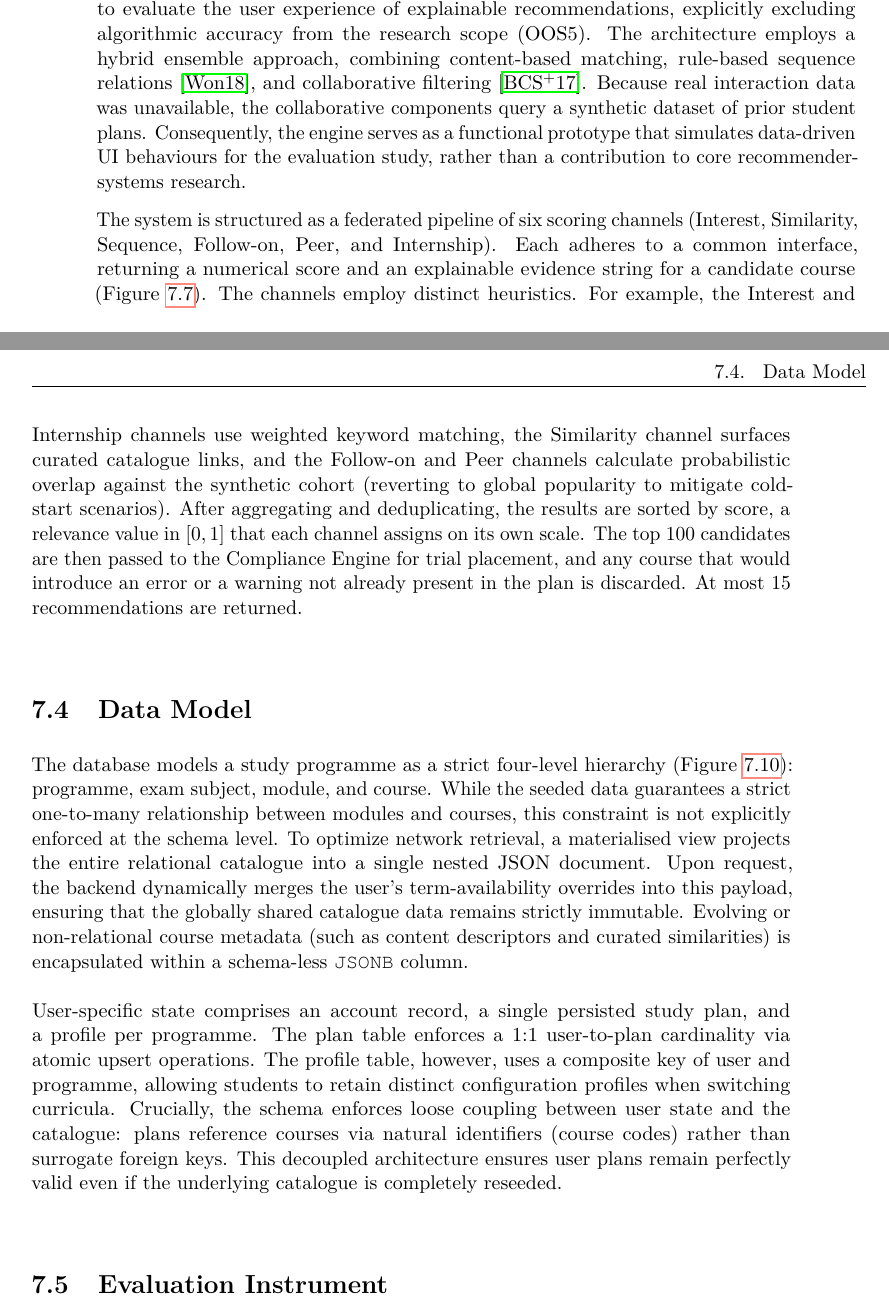
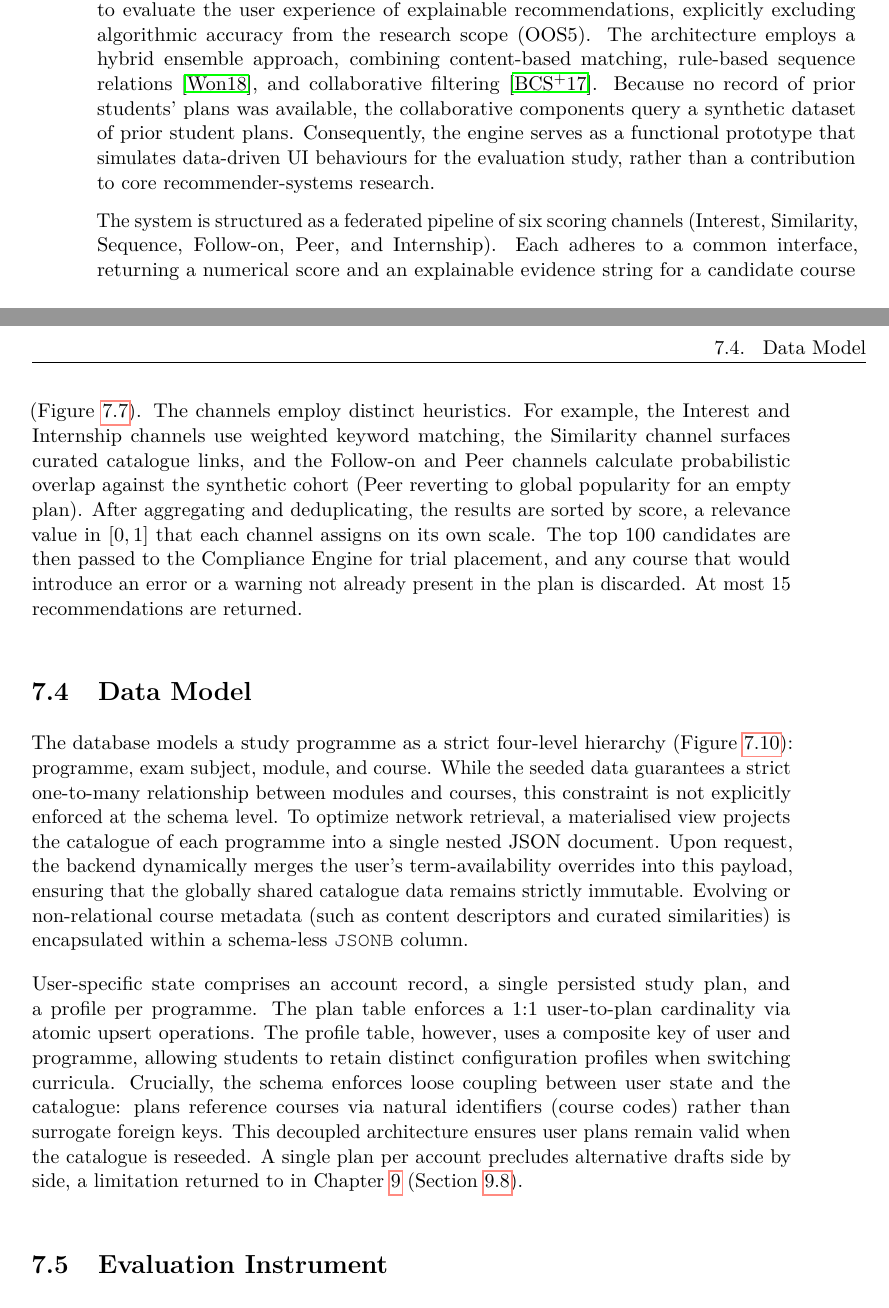
Before and after one commit to morischumacher/Diploma_Thesis, a LaTeX thesis (main.tex, which reads chapters/implementation.tex): two parts of pages 92 and 93 of 205, joined at a grey line, cut so that both start at the same text. Compiled offline with pdfLaTeX.

Commit message:
Ch7: name the backend's third layer "rule packages"; five minimal corrections
The third layer of Section 7.3 is no longer called the domain layer,
which the figure did not name and the frontend uses for something else;
text and Figure 7.9 now both say "rule packages".

Minimal corrections against main of hypridplanner: only Peer reverts to
popularity; the Master enforces two prerequisite pairs, not "heavily";
the materialised view is per programme; a reseed keeps plans valid, not
"perfectly valid"; the one-plan-per-account limitation regains its
cross-reference; "real interaction data" now says whose: prior students'.

Co-Authored-By: Claude Fable 5.1 <noreply@anthropic.com>
Claude-Session: https://claude.ai/code/session_01MLUFGCVLTdE5xbPVnNzfiY

```diff
--- a/chapters/implementation.tex
+++ b/chapters/implementation.tex
@@ -235,16 +235,16 @@ During evaluation, the engine computes credit totals against curriculum constrai
 \subsection{Recommendation Support}
 \label{sec:impl-recommender}
 
-The recommendation engine (implementing Feature~\ref{feat:007} and Feature~\ref{feat:012}) is designed strictly to evaluate the user experience of explainable recommendations, explicitly excluding algorithmic accuracy from the research scope (OOS5). The architecture employs a hybrid ensemble approach, combining content-based matching, rule-based sequence relations~\cite{wong_sequence_2018}, and collaborative filtering~\cite{bhumichitr_recommender_2017}. Because real interaction data was unavailable, the collaborative components query a synthetic dataset of prior student plans. Consequently, the engine serves as a functional prototype that simulates data-driven UI behaviours for the evaluation study, rather than a contribution to core recommender-systems research.
+The recommendation engine (implementing Feature~\ref{feat:007} and Feature~\ref{feat:012}) is designed strictly to evaluate the user experience of explainable recommendations, explicitly excluding algorithmic accuracy from the research scope (OOS5). The architecture employs a hybrid ensemble approach, combining content-based matching, rule-based sequence relations~\cite{wong_sequence_2018}, and collaborative filtering~\cite{bhumichitr_recommender_2017}. Because no record of prior students' plans was available, the collaborative components query a synthetic dataset of prior student plans. Consequently, the engine serves as a functional prototype that simulates data-driven UI behaviours for the evaluation study, rather than a contribution to core recommender-systems research.
 
-The system is structured as a federated pipeline of six scoring channels (Interest, Similarity, Sequence, Follow-on, Peer, and Internship). Each adheres to a common interface, returning a numerical score and an explainable evidence string for a candidate course (Figure~\ref{fig:impl-shot-recs}). The channels employ distinct heuristics. For example, the Interest and Internship channels use weighted keyword matching, the Similarity channel surfaces curated catalogue links, and the Follow-on and Peer channels calculate probabilistic overlap against the synthetic cohort (reverting to global popularity to mitigate cold-start scenarios). After aggregating and deduplicating, the results are sorted by score, a relevance value in $[0,1]$ that each channel assigns on its own scale. The top 100 candidates are then passed to the Compliance Engine for trial placement, and any course that would introduce an error or a warning not already present in the plan is discarded. At most 15 recommendations are returned.
+The system is structured as a federated pipeline of six scoring channels (Interest, Similarity, Sequence, Follow-on, Peer, and Internship). Each adheres to a common interface, returning a numerical score and an explainable evidence string for a candidate course (Figure~\ref{fig:impl-shot-recs}). The channels employ distinct heuristics. For example, the Interest and Internship channels use weighted keyword matching, the Similarity channel surfaces curated catalogue links, and the Follow-on and Peer channels calculate probabilistic overlap against the synthetic cohort (Peer reverting to global popularity for an empty plan). After aggregating and deduplicating, the results are sorted by score, a relevance value in $[0,1]$ that each channel assigns on its own scale. The top 100 candidates are then passed to the Compliance Engine for trial placement, and any course that would introduce an error or a warning not already present in the plan is discarded. At most 15 recommendations are returned.
 
 \section{Data Model}
 \label{sec:impl-data}
 
-The database models a study programme as a strict four-level hierarchy (Figure~\ref{fig:impl-data-model}): programme, exam subject, module, and course. While the seeded data guarantees a strict one-to-many relationship between modules and courses, this constraint is not explicitly enforced at the schema level. To optimize network retrieval, a materialised view projects the entire relational catalogue into a single nested JSON document. Upon request, the backend dynamically merges the user's term-availability overrides into this payload, ensuring that the globally shared catalogue data remains strictly immutable. Evolving or non-relational course metadata (such as content descriptors and curated similarities) is encapsulated within a schema-less \texttt{JSONB} column.
+The database models a study programme as a strict four-level hierarchy (Figure~\ref{fig:impl-data-model}): programme, exam subject, module, and course. While the seeded data guarantees a strict one-to-many relationship between modules and courses, this constraint is not explicitly enforced at the schema level. To optimize network retrieval, a materialised view projects the catalogue of each programme into a single nested JSON document. Upon request, the backend dynamically merges the user's term-availability overrides into this payload, ensuring that the globally shared catalogue data remains strictly immutable. Evolving or non-relational course metadata (such as content descriptors and curated similarities) is encapsulated within a schema-less \texttt{JSONB} column.
 
-User-specific state comprises an account record, a single persisted study plan, and a profile per programme. The plan table enforces a 1:1 user-to-plan cardinality via atomic upsert operations. The profile table, however, uses a composite key of user and programme, allowing students to retain distinct configuration profiles when switching curricula. Crucially, the schema enforces loose coupling between user state and the catalogue: plans reference courses via natural identifiers (course codes) rather than surrogate foreign keys. This decoupled architecture ensures user plans remain perfectly valid even if the underlying catalogue is completely reseeded.
+User-specific state comprises an account record, a single persisted study plan, and a profile per programme. The plan table enforces a 1:1 user-to-plan cardinality via atomic upsert operations. The profile table, however, uses a composite key of user and programme, allowing students to retain distinct configuration profiles when switching curricula. Crucially, the schema enforces loose coupling between user state and the catalogue: plans reference courses via natural identifiers (course codes) rather than surrogate foreign keys. This decoupled architecture ensures user plans remain valid when the catalogue is reseeded. A single plan per account precludes alternative drafts side by side, a limitation returned to in Chapter~\ref{chap:discussion} (Section~\ref{sec:disc-future}).
 
 \begin{figure}[htbp]
 \centering
```
Also changed, not shown: chapters/implementation.tex (6 more changed lines).
